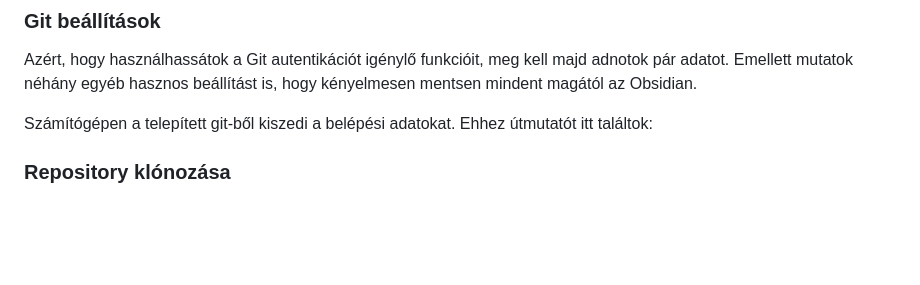
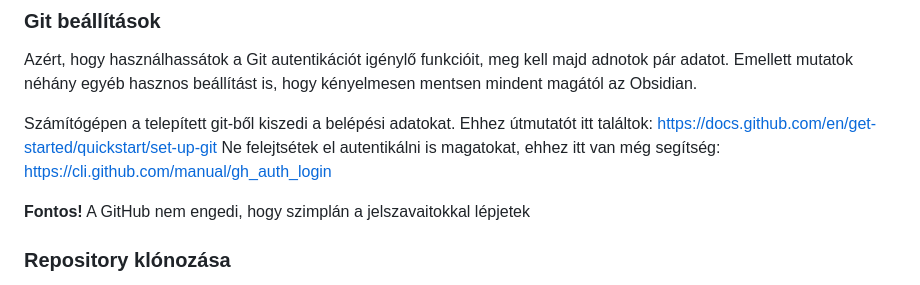
Before and after one commit to Vitorlas-Devs/notes, a Markdown page: Tutorials/Obsidian.md, the part around the change. GitHub-like rendering; blank space fills up the shorter version.

Commit message:
vault backup: 2023-09-10 19:21:27

```diff
--- a/Tutorials/Obsidian.md
+++ b/Tutorials/Obsidian.md
@@ -31,8 +31,11 @@ Talán a Git a legegyszerűbb módja annak, hogy eszközök közötti szinkroniz
 ### Git beállítások
 Azért, hogy használhassátok a Git autentikációt igénylő funkcióit, meg kell majd adnotok pár adatot. Emellett mutatok néhány egyéb hasznos beállítást is, hogy kényelmesen mentsen mindent magától az Obsidian.
 
-Számítógépen a telepített git-ből kiszedi a belépési adatokat. Ehhez útmutatót itt találtok:
+Számítógépen a telepített git-ből kiszedi a belépési adatokat. Ehhez útmutatót itt találtok: https://docs.github.com/en/get-started/quickstart/set-up-git
+Ne felejtsétek el autentikálni is magatokat, ehhez itt van még segítség: https://cli.github.com/manual/gh_auth_login
 
+**Fontos!**
+A GitHub nem engedi, hogy szimplán a jelszavaitokkal lépjetek
 ### Repository klónozása
 VSCode-hoz hasonlóan az Obsidian-nak is van **Command Palette**-je, amit alapértelmezetten a `Ctrl + P` billentyű kombinációval lehet felhozni. Szinte mindent innen lehet elérni, és innen kell beállítani a Git repository-t is.
 1. Ha szeretnétek, akkor csináljatok egy saját repository-t valahova, ahol el tudjátok érni. **Figyelem!** Legyen már most létrehozva egy main branch, különben az Obsidian nem tud vele mit kezdeni.
```
